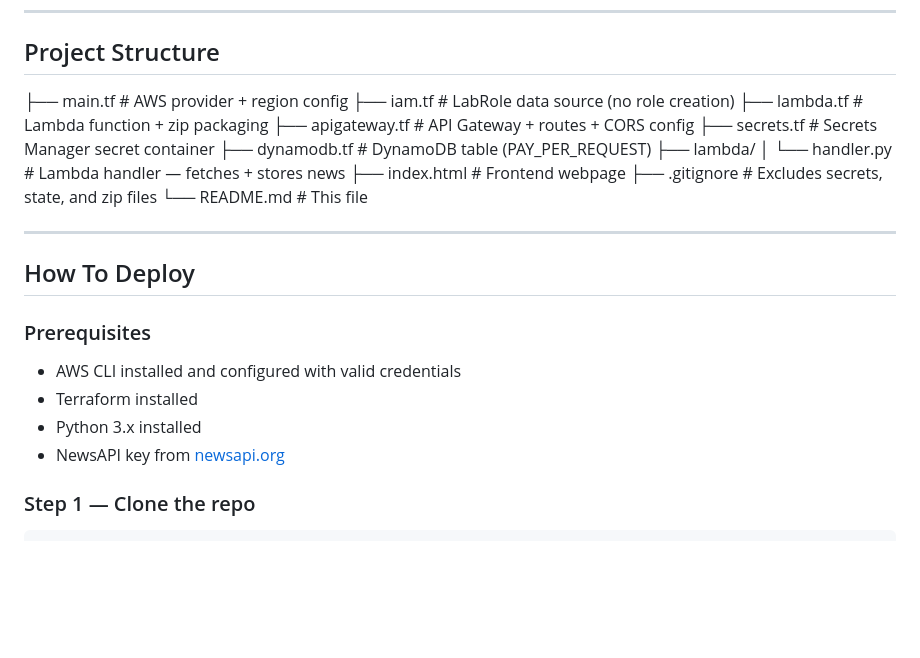
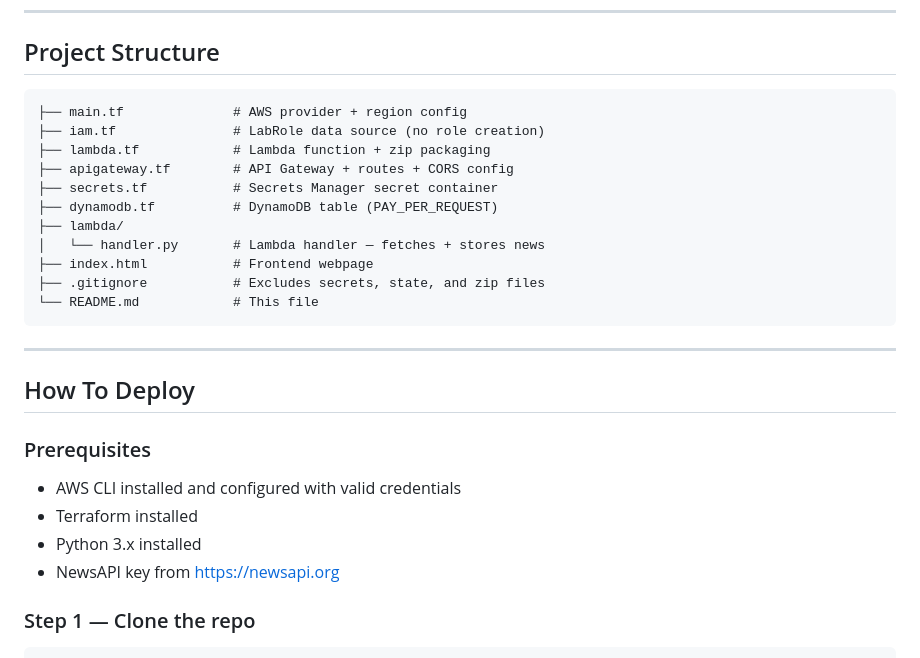
Before and after one commit to manches3003/News_summariser, a Markdown page: README.md, the part around one of its changes. Rendered like a GitHub page; blank space fills up the shorter version.

````diff
--- a/README.md
+++ b/README.md
@@ -53,17 +46,19 @@ CloudWatch
 
 ## Project Structure
 
-├── main.tf # AWS provider + region config
-├── iam.tf # LabRole data source (no role creation)
-├── lambda.tf # Lambda function + zip packaging
-├── apigateway.tf # API Gateway + routes + CORS config
-├── secrets.tf # Secrets Manager secret container
-├── dynamodb.tf # DynamoDB table (PAY_PER_REQUEST)
+```
+├── main.tf              # AWS provider + region config
+├── iam.tf               # LabRole data source (no role creation)
+├── lambda.tf            # Lambda function + zip packaging
+├── apigateway.tf        # API Gateway + routes + CORS config
+├── secrets.tf           # Secrets Manager secret container
+├── dynamodb.tf          # DynamoDB table (PAY_PER_REQUEST)
 ├── lambda/
-│ └── handler.py # Lambda handler — fetches + stores news
-├── index.html # Frontend webpage
-├── .gitignore # Excludes secrets, state, and zip files
-└── README.md # This file
+│   └── handler.py       # Lambda handler — fetches + stores news
+├── index.html           # Frontend webpage
+├── .gitignore           # Excludes secrets, state, and zip files
+└── README.md            # This file
+```
 
 ---
 
@@ -73,7 +68,7 @@ CloudWatch
 - AWS CLI installed and configured with valid credentials
 - Terraform installed
 - Python 3.x installed
-- NewsAPI key from [newsapi.org](https://newsapi.org)
+- NewsAPI key from https://newsapi.org
 
 ### Step 1 — Clone the repo
 ```bash
````
Also changed, not shown: other parts of README.md (+26 -37 lines).
